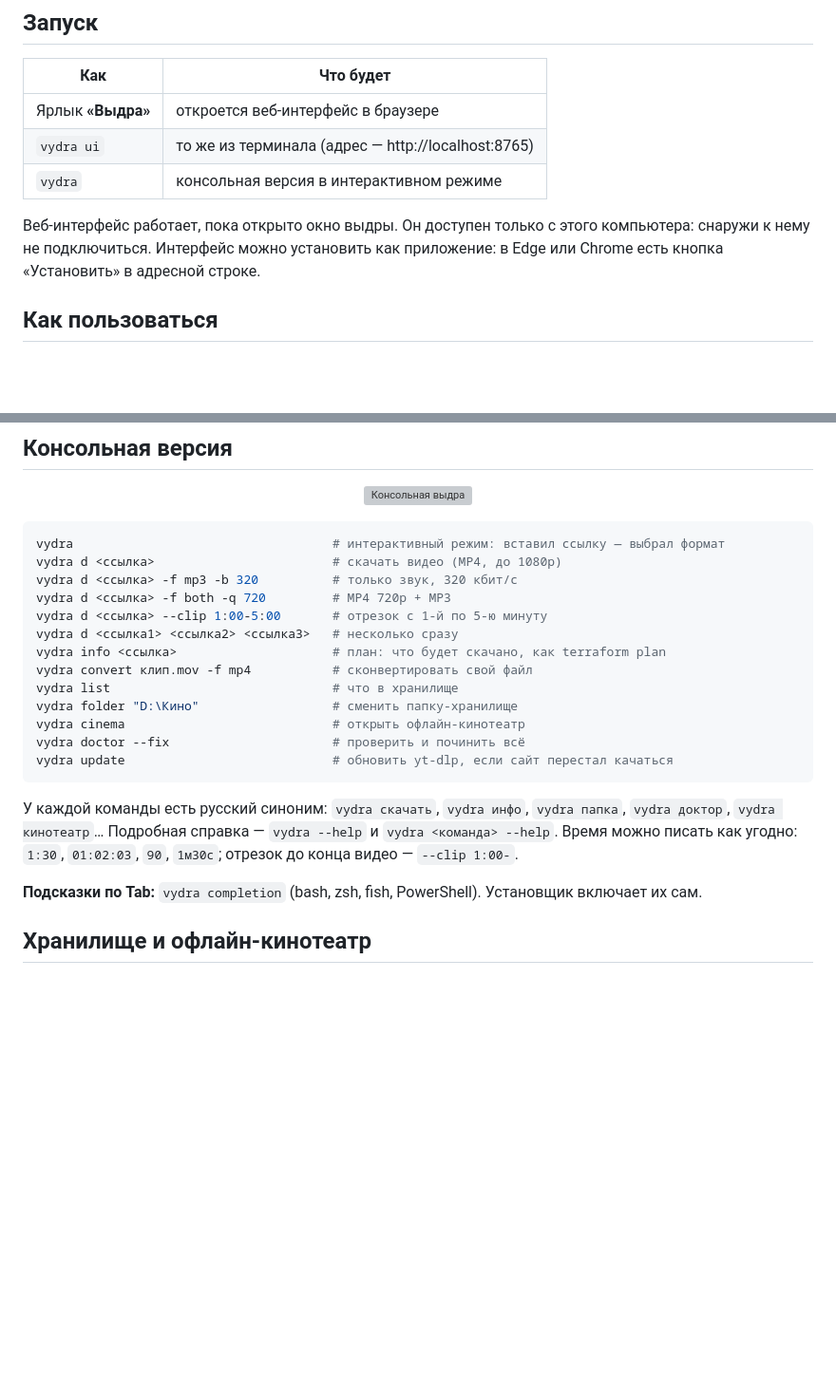
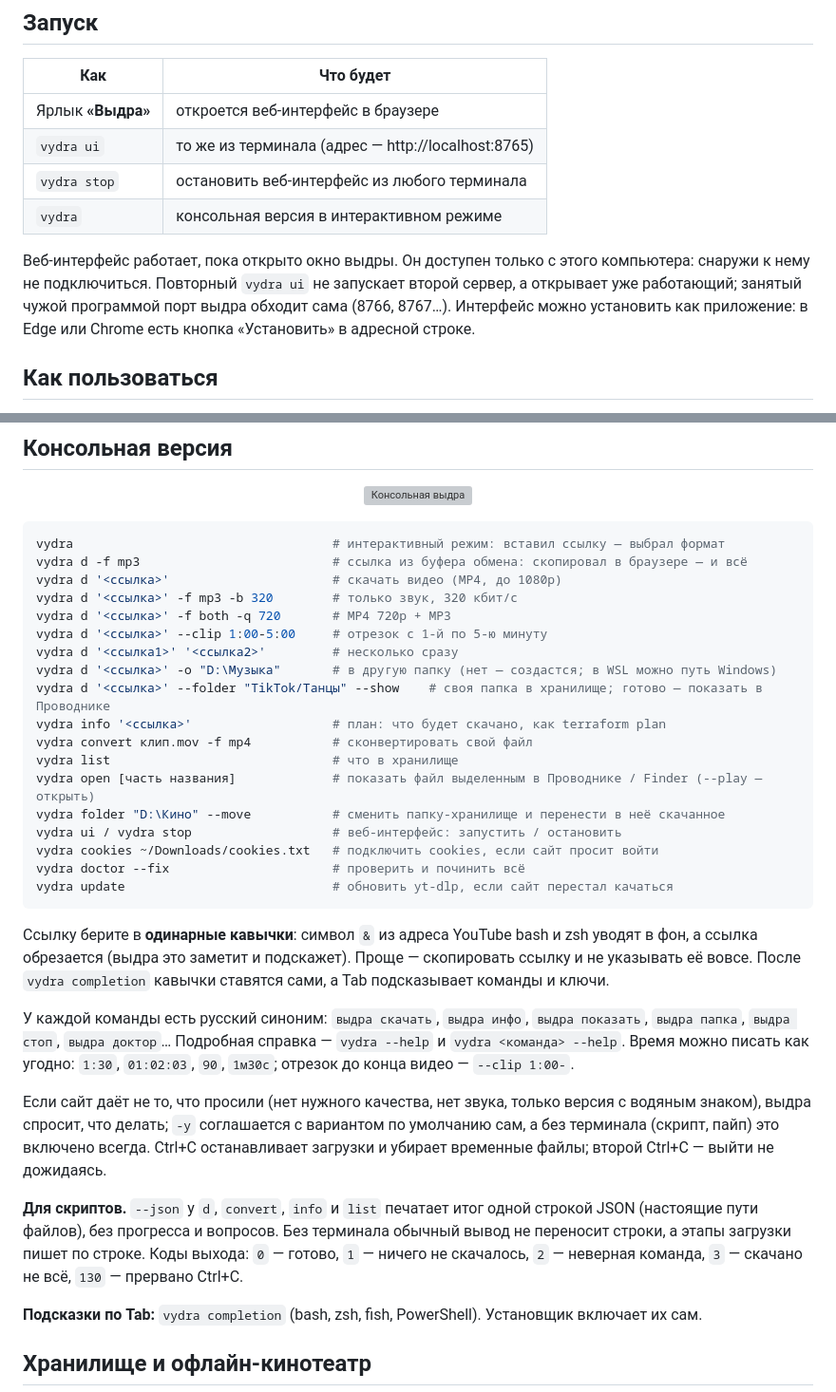
Before and after one commit to Ihor-Zakharov/vydra, a Markdown page: README.md, 2 parts joined by grey strips. Shown at 95% size. GitHub-like rendering; blank space fills up the shorter version; grey boxes are pictures that could not be loaded.

````diff
--- a/README.md
+++ b/README.md
@@ -79,9 +79,12 @@ uvx --from git+https://github.com/Ihor-Zakharov/vydra vydra ui
 |---|---|
 | Ярлык **«Выдра»** | откроется веб-интерфейс в браузере |
 | `vydra ui` | то же из терминала (адрес — http://localhost:8765) |
+| `vydra stop` | остановить веб-интерфейс из любого терминала |
 | `vydra` | консольная версия в интерактивном режиме |
 
 Веб-интерфейс работает, пока открыто окно выдры. Он доступен только с этого компьютера: снаружи к нему не подключиться.
+Повторный `vydra ui` не запускает второй сервер, а открывает уже работающий; занятый чужой программой порт выдра
+обходит сама (8766, 8767…).
 Интерфейс можно установить как приложение: в Edge или Chrome есть кнопка «Установить» в адресной строке.
 
 ## Как пользоваться
@@ -98,23 +101,41 @@ uvx --from git+https://github.com/Ihor-Zakharov/vydra vydra ui
 
 ```sh
 vydra                                   # интерактивный режим: вставил ссылку — выбрал формат
-vydra d <ссылка>                        # скачать видео (MP4, до 1080p)
-vydra d <ссылка> -f mp3 -b 320          # только звук, 320 кбит/с
-vydra d <ссылка> -f both -q 720         # MP4 720p + MP3
-vydra d <ссылка> --clip 1:00-5:00       # отрезок с 1-й по 5-ю минуту
-vydra d <ссылка1> <ссылка2> <ссылка3>   # несколько сразу
-vydra info <ссылка>                     # план: что будет скачано, как terraform plan
+vydra d -f mp3                          # ссылка из буфера обмена: скопировал в браузере — и всё
+vydra d '<ссылка>'                      # скачать видео (MP4, до 1080p)
+vydra d '<ссылка>' -f mp3 -b 320        # только звук, 320 кбит/с
+vydra d '<ссылка>' -f both -q 720       # MP4 720p + MP3
+vydra d '<ссылка>' --clip 1:00-5:00     # отрезок с 1-й по 5-ю минуту
+vydra d '<ссылка1>' '<ссылка2>'         # несколько сразу
+vydra d '<ссылка>' -o "D:\Музыка"       # в другую папку (нет — создастся; в WSL можно путь Windows)
+vydra d '<ссылка>' --folder "TikTok/Танцы" --show    # своя папка в хранилище; готово — показать в Проводнике
+vydra info '<ссылка>'                   # план: что будет скачано, как terraform plan
 vydra convert клип.mov -f mp4           # сконвертировать свой файл
 vydra list                              # что в хранилище
-vydra folder "D:\Кино"                  # сменить папку-хранилище
-vydra cinema                            # открыть офлайн-кинотеатр
+vydra open [часть названия]             # показать файл выделенным в Проводнике / Finder (--play — открыть)
+vydra folder "D:\Кино" --move           # сменить папку-хранилище и перенести в неё скачанное
+vydra ui / vydra stop                   # веб-интерфейс: запустить / остановить
+vydra cookies ~/Downloads/cookies.txt   # подключить cookies, если сайт просит войти
 vydra doctor --fix                      # проверить и починить всё
 vydra update                            # обновить yt-dlp, если сайт перестал качаться
 ```
 
-У каждой команды есть русский синоним: `vydra скачать`, `vydra инфо`, `vydra папка`, `vydra доктор`, `vydra кинотеатр`…
-Подробная справка — `vydra --help` и `vydra <команда> --help`.
+Ссылку берите в **одинарные кавычки**: символ `&` из адреса YouTube bash и zsh уводят в фон, а ссылка обрезается
+(выдра это заметит и подскажет). Проще — скопировать ссылку и не указывать её вовсе. После `vydra completion`
+кавычки ставятся сами, а Tab подсказывает команды и ключи.
+
+У каждой команды есть русский синоним: `выдра скачать`, `выдра инфо`, `выдра показать`, `выдра папка`, `выдра стоп`,
+`выдра доктор`… Подробная справка — `vydra --help` и `vydra <команда> --help`.
 Время можно писать как угодно: `1:30`, `01:02:03`, `90`, `1м30с`; отрезок до конца видео — `--clip 1:00-`.
+
+Если сайт даёт не то, что просили (нет нужного качества, нет звука, только версия с водяным знаком), выдра спросит,
+что делать; `-y` соглашается с вариантом по умолчанию сам, а без терминала (скрипт, пайп) это включено всегда.
+Ctrl+C останавливает загрузки и убирает временные файлы; второй Ctrl+C — выйти не дожидаясь.
+
+**Для скриптов.** `--json` у `d`, `convert`, `info` и `list` печатает итог одной строкой JSON (настоящие пути файлов),
+без прогресса и вопросов. Без терминала обычный вывод не переносит строки, а этапы загрузки пишет по строке.
+Коды выхода: `0` — готово, `1` — ничего не скачалось, `2` — неверная команда, `3` — скачано не всё,
+`130` — прервано Ctrl+C.
 
 **Подсказки по Tab:** `vydra completion` (bash, zsh, fish, PowerShell). Установщик включает их сам.
 
````
Also changed, not shown: other parts of README.md (+9 -2 lines), docs/cli/MATRIX.md (added, +118 -0 lines), docs/cli/PROGRESS.md (+13 -9 lines).
